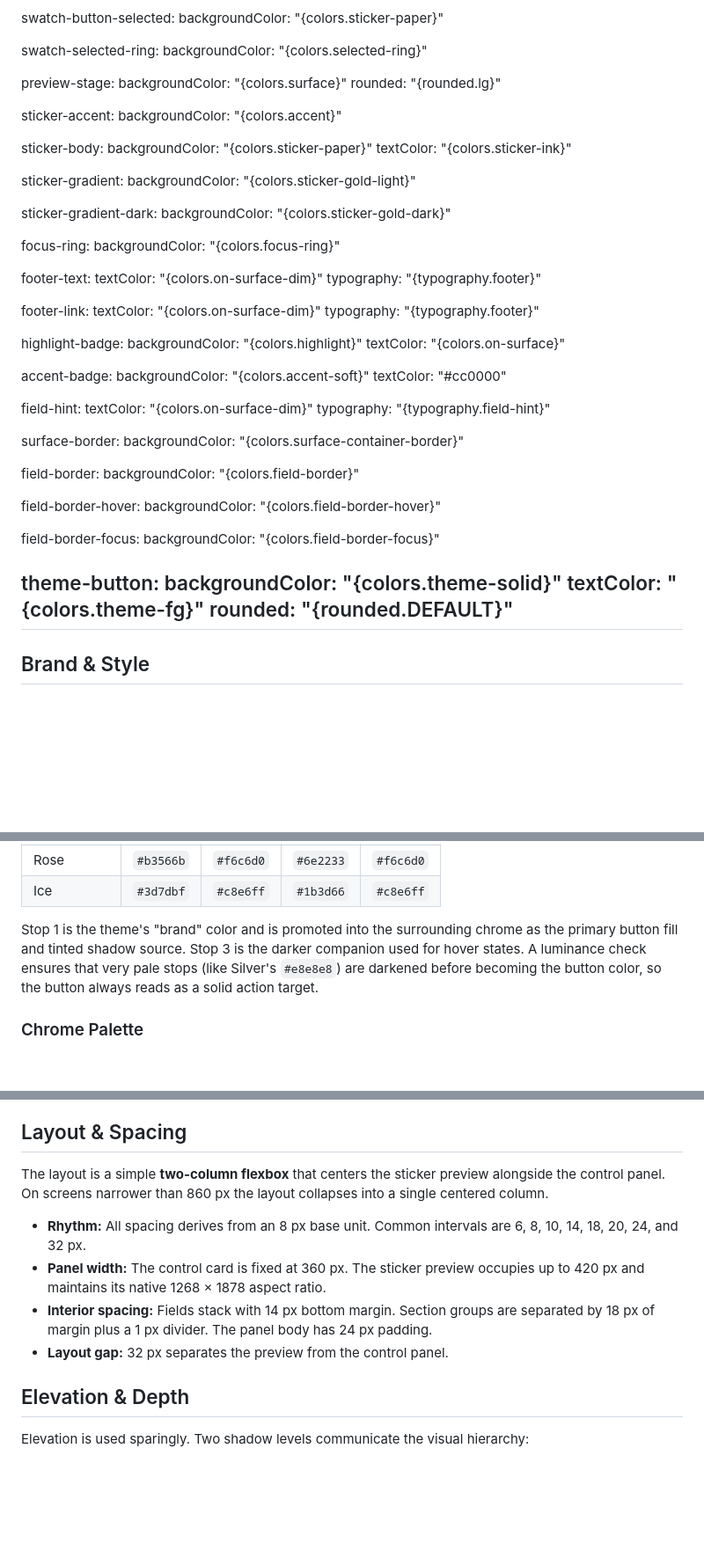
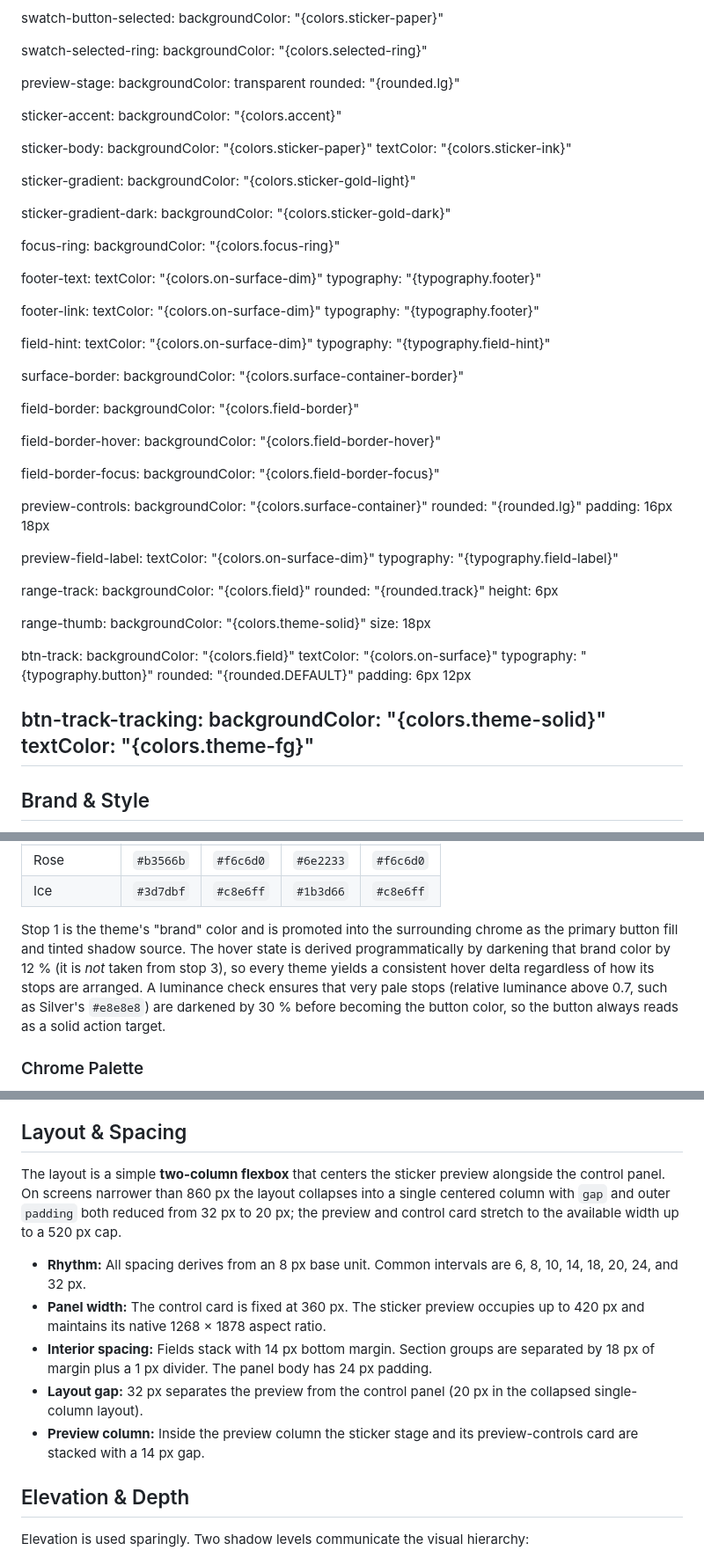
Before and after one commit to jarvisluk/Do-Not-Temper, a Markdown page: DESIGN.md, 3 parts joined by grey strips. Shown at 88% size. GitHub-like rendering; blank space fills up the shorter version.

```diff
--- a/DESIGN.md
+++ b/DESIGN.md
@@ -188,7 +189,7 @@ components:
     backgroundColor: "{colors.selected-ring}"
 
   preview-stage:
-    backgroundColor: "{colors.surface}"
+    backgroundColor: transparent
     rounded: "{rounded.lg}"
 
   sticker-accent:
@@ -215,14 +216,6 @@ components:
     textColor: "{colors.on-surface-dim}"
     typography: "{typography.footer}"
 
-  highlight-badge:
-    backgroundColor: "{colors.highlight}"
-    textColor: "{colors.on-surface}"
-
-  accent-badge:
-    backgroundColor: "{colors.accent-soft}"
-    textColor: "#cc0000"
-
   field-hint:
     textColor: "{colors.on-surface-dim}"
     typography: "{typography.field-hint}"
@@ -239,10 +232,34 @@ components:
   field-border-focus:
     backgroundColor: "{colors.field-border-focus}"
 
-  theme-button:
+  preview-controls:
+    backgroundColor: "{colors.surface-container}"
+    rounded: "{rounded.lg}"
+    padding: 16px 18px
+
+  preview-field-label:
+    textColor: "{colors.on-surface-dim}"
+    typography: "{typography.field-label}"
+
+  range-track:
+    backgroundColor: "{colors.field}"
+    rounded: "{rounded.track}"
+    height: 6px
+
+  range-thumb:
+    backgroundColor: "{colors.theme-solid}"
+    size: 18px
+
+  btn-track:
+    backgroundColor: "{colors.field}"
+    textColor: "{colors.on-surface}"
+    typography: "{typography.button}"
+    rounded: "{rounded.DEFAULT}"
+    padding: 6px 12px
+
+  btn-track-tracking:
     backgroundColor: "{colors.theme-solid}"
     textColor: "{colors.theme-fg}"
-    rounded: "{rounded.DEFAULT}"
 ---
 
 ## Brand & Style
@@ -284,11 +301,13 @@ theme presets are available, each defining four ordered stops:
 | Ice          | `#3d7dbf` | `#c8e6ff` | `#1b3d66` | `#c8e6ff` |
 
 Stop 1 is the theme's "brand" color and is promoted into the surrounding
-chrome as the primary button fill and tinted shadow source. Stop 3 is
-the darker companion used for hover states. A luminance check ensures
-that very pale stops (like Silver's `#e8e8e8`) are darkened before
-becoming the button color, so the button always reads as a solid action
-target.
+chrome as the primary button fill and tinted shadow source. The hover
+state is derived programmatically by darkening that brand color by 12 %
+(it is *not* taken from stop 3), so every theme yields a consistent
+hover delta regardless of how its stops are arranged. A luminance check
+ensures that very pale stops (relative luminance above 0.7, such as
+Silver's `#e8e8e8`) are darkened by 30 % before becoming the button
+color, so the button always reads as a solid action target.
 
 ### Chrome Palette
 
@@ -321,8 +340,10 @@ antialiased`) for crisp, thin letterforms on macOS.
 ## Layout & Spacing
 
 The layout is a simple **two-column flexbox** that centers the sticker
-preview alongside the control panel. On screens narrower than 860 px the
-layout collapses into a single centered column.
+preview alongside the control panel. On screens narrower than 860 px
+the layout collapses into a single centered column with `gap` and
+outer `padding` both reduced from 32 px to 20 px; the preview and
+control card stretch to the available width up to a 520 px cap.
 
 - **Rhythm:** All spacing derives from an 8 px base unit. Common
   intervals are 6, 8, 10, 14, 18, 20, 24, and 32 px.
@@ -332,7 +353,10 @@ layout collapses into a single centered column.
 - **Interior spacing:** Fields stack with 14 px bottom margin. Section
   groups are separated by 18 px of margin plus a 1 px divider.
   The panel body has 24 px padding.
-- **Layout gap:** 32 px separates the preview from the control panel.
+- **Layout gap:** 32 px separates the preview from the control panel
+  (20 px in the collapsed single-column layout).
+- **Preview column:** Inside the preview column the sticker stage and
+  its preview-controls card are stacked with a 14 px gap.
 
 ## Elevation & Depth
 
```
Also changed, not shown: other parts of DESIGN.md (+81 -14 lines).
